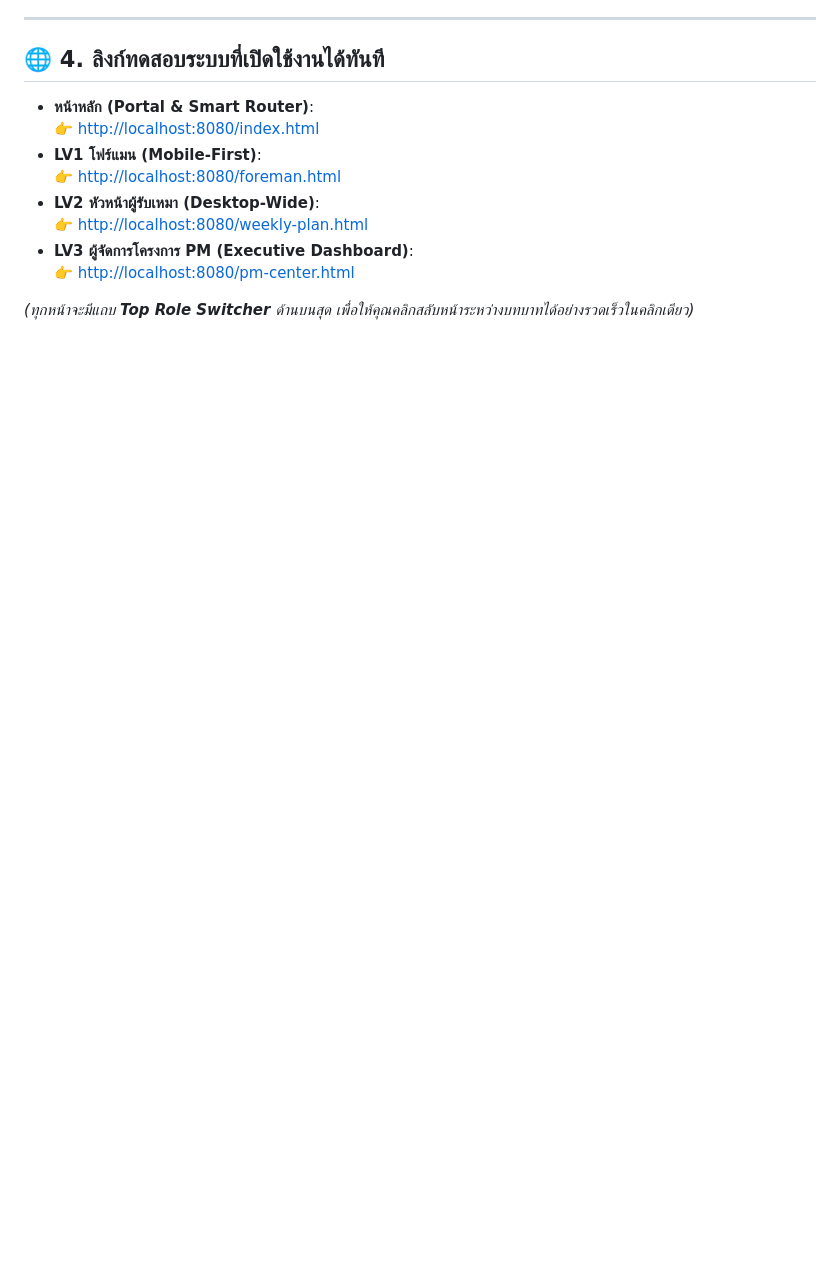
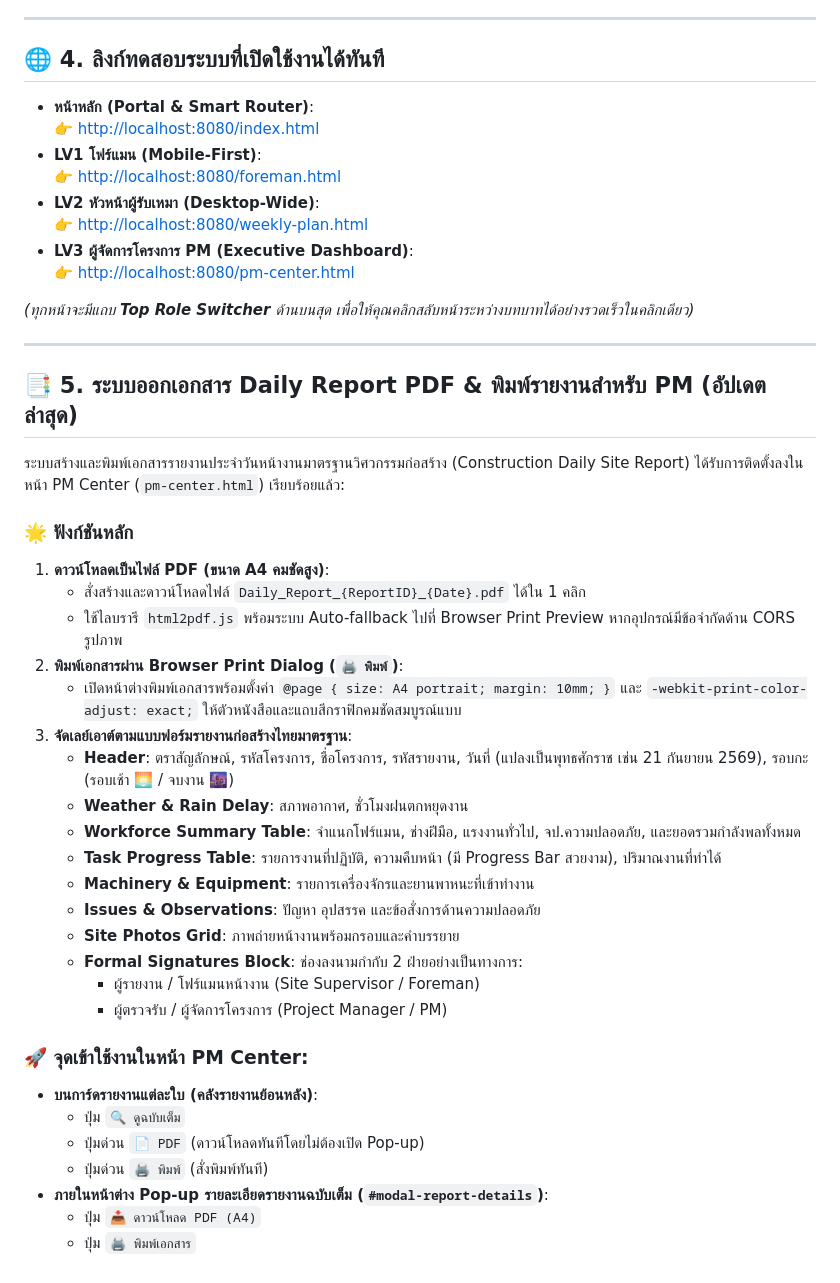
Before and after one commit to EngineeringDepSethachon/Projectmanager_site, a Markdown page: walkthrough.md, the part around the change. Rendered like a GitHub page; blank space fills up the shorter version.

Commit message:
docs: Update walkthrough with Daily Report PDF generation and print details

```diff
--- a/walkthrough.md
+++ b/walkthrough.md
@@ -80,3 +80,36 @@ sequenceDiagram
   👉 [http://localhost:8080/pm-center.html](http://localhost:8080/pm-center.html)
 
 *(ทุกหน้าจะมีแถบ **Top Role Switcher** ด้านบนสุด เพื่อให้คุณคลิกสลับหน้าระหว่างบทบาทได้อย่างรวดเร็วในคลิกเดียว)*
+
+---
+
+## 📑 5. ระบบออกเอกสาร Daily Report PDF & พิมพ์รายงานสำหรับ PM (อัปเดตล่าสุด)
+
+ระบบสร้างและพิมพ์เอกสารรายงานประจำวันหน้างานมาตรฐานวิศวกรรมก่อสร้าง (Construction Daily Site Report) ได้รับการติดตั้งลงในหน้า PM Center (`pm-center.html`) เรียบร้อยแล้ว:
+
+### 🌟 ฟังก์ชันหลัก
+1. **ดาวน์โหลดเป็นไฟล์ PDF (ขนาด A4 คมชัดสูง)**:
+   - สั่งสร้างและดาวน์โหลดไฟล์ `Daily_Report_{ReportID}_{Date}.pdf` ได้ใน 1 คลิก
+   - ใช้ไลบรารี `html2pdf.js` พร้อมระบบ Auto-fallback ไปที่ Browser Print Preview หากอุปกรณ์มีข้อจำกัดด้าน CORS รูปภาพ
+2. **พิมพ์เอกสารผ่าน Browser Print Dialog (`🖨️ พิมพ์`)**:
+   - เปิดหน้าต่างพิมพ์เอกสารพร้อมตั้งค่า `@page { size: A4 portrait; margin: 10mm; }` และ `-webkit-print-color-adjust: exact;` ให้ตัวหนังสือและแถบสีกราฟิกคมชัดสมบูรณ์แบบ
+3. **จัดเลย์เอาต์ตามแบบฟอร์มรายงานก่อสร้างไทยมาตรฐาน**:
+   - **Header**: ตราสัญลักษณ์, รหัสโครงการ, ชื่อโครงการ, รหัสรายงาน, วันที่ (แปลงเป็นพุทธศักราช เช่น 21 กันยายน 2569), รอบกะ (รอบเช้า 🌅 / จบงาน 🌆)
+   - **Weather & Rain Delay**: สภาพอากาศ, ชั่วโมงฝนตกหยุดงาน
+   - **Workforce Summary Table**: จำแนกโฟร์แมน, ช่างฝีมือ, แรงงานทั่วไป, จป.ความปลอดภัย, และยอดรวมกำลังพลทั้งหมด
+   - **Task Progress Table**: รายการงานที่ปฏิบัติ, ความคืบหน้า (มี Progress Bar สวยงาม), ปริมาณงานที่ทำได้
+   - **Machinery & Equipment**: รายการเครื่องจักรและยานพาหนะที่เข้าทำงาน
+   - **Issues & Observations**: ปัญหา อุปสรรค และข้อสั่งการด้านความปลอดภัย
+   - **Site Photos Grid**: ภาพถ่ายหน้างานพร้อมกรอบและคำบรรยาย
+   - **Formal Signatures Block**: ช่องลงนามกำกับ 2 ฝ่ายอย่างเป็นทางการ:
+     - ผู้รายงาน / โฟร์แมนหน้างาน (Site Supervisor / Foreman)
+     - ผู้ตรวจรับ / ผู้จัดการโครงการ (Project Manager / PM)
+
+### 🚀 จุดเข้าใช้งานในหน้า PM Center:
+- **บนการ์ดรายงานแต่ละใบ (คลังรายงานย้อนหลัง)**:
+  - ปุ่ม `🔍 ดูฉบับเต็ม`
+  - ปุ่มด่วน `📄 PDF` (ดาวน์โหลดทันทีโดยไม่ต้องเปิด Pop-up)
+  - ปุ่มด่วน `🖨️ พิมพ์` (สั่งพิมพ์ทันที)
+- **ภายในหน้าต่าง Pop-up รายละเอียดรายงานฉบับเต็ม (`#modal-report-details`)**:
+  - ปุ่ม `📥 ดาวน์โหลด PDF (A4)`
+  - ปุ่ม `🖨️ พิมพ์เอกสาร`
```
